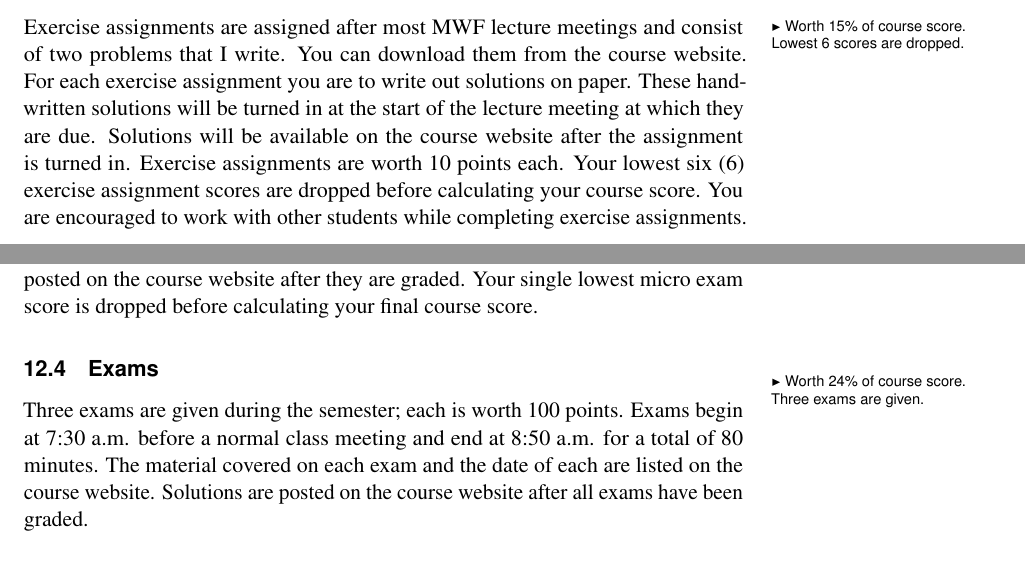
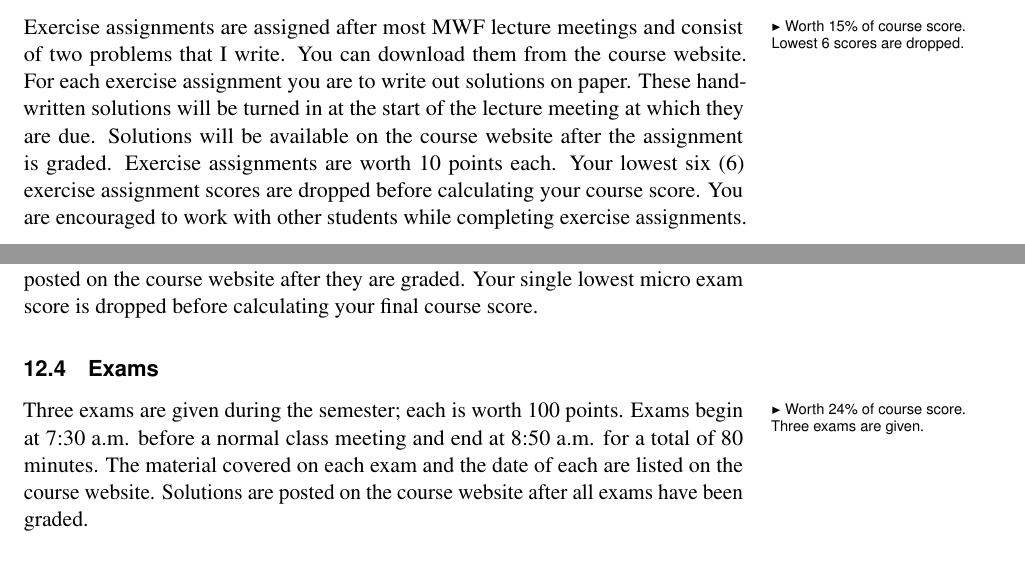
Before and after one commit to djbrugh/chem111, a LaTeX book (syllabus.tex): two parts of pages 3 and 4 of 5, joined at a grey line, cut so that both start at the same text. Compiled offline with pdfLaTeX; a missing font is replaced by an installed copy or a similar font.

Commit message:
Make minor edits to syllabus for 2015
Signed-off-by: Dale J. Brugh <dale@brugh.co>

```diff
--- a/syllabus.tex
+++ b/syllabus.tex
@@ -261,7 +261,7 @@ You \marginnote{-0.1in}{Due dates for all evaluated items are listed on the cour
 % --- Exercise Assignments ---
 %
 \subsection{Exercise Assignments}
-Exercise \marginnote{-0.1in}{Worth 15\% of course score. Lowest 6 scores are dropped.} assignments are assigned after most MWF lecture meetings and consist of two problems that I write. You can download them from the course website. For each exercise assignment you are to write out solutions on paper. These hand-written solutions will be turned in at the start of the lecture meeting at which they are due. Solutions will be available on the course website after the assignment is turned in. Exercise assignments are worth 10 points each. Your lowest six (6) exercise assignment scores are dropped before calculating your course score. You are encouraged to work with other students while completing exercise assignments.
+Exercise \marginnote{-0.1in}{Worth 15\% of course score. Lowest 6 scores are dropped.} assignments are assigned after most MWF lecture meetings and consist of two problems that I write. You can download them from the course website. For each exercise assignment you are to write out solutions on paper. These hand-written solutions will be turned in at the start of the lecture meeting at which they are due. Solutions will be available on the course website after the assignment is graded. Exercise assignments are worth 10 points each. Your lowest six (6) exercise assignment scores are dropped before calculating your course score. You are encouraged to work with other students while completing exercise assignments.
 %
 % --- Quizzes ---
 %
@@ -276,8 +276,7 @@ Micro \marginnote{-0.1in}{Worth 15\% of course score. Lowest single score is dro
 % --- Exams ---
 %
 \subsection{Exams}
-\marginnote{-0.1in}{Worth 24\% of course score. Three exams are given.}
-Three exams are given during the semester; each is worth 100 points. Exams begin at 7:30 a.m. before a normal class meeting and end at 8:50 a.m. for a total of 80 minutes. The material covered on each exam and the date of each are listed on the course website. Solutions are posted on the course website after all exams have been graded.
+Three \marginnote{-0.1in}{Worth 24\% of course score. Three exams are given.} exams are given during the semester; each is worth 100 points. Exams begin at 7:30 a.m. before a normal class meeting and end at 8:50 a.m. for a total of 80 minutes. The material covered on each exam and the date of each are listed on the course website. Solutions are posted on the course website after all exams have been graded.
 %
 % --- Final Exam ---
 %
```
